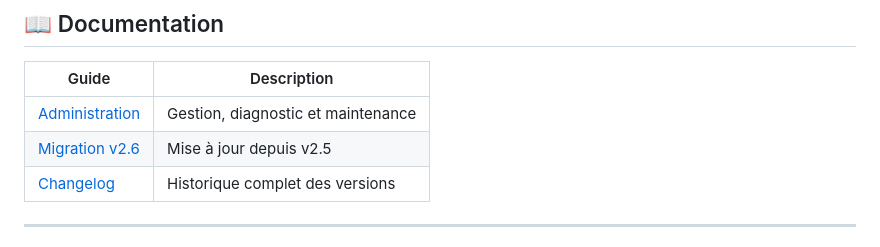
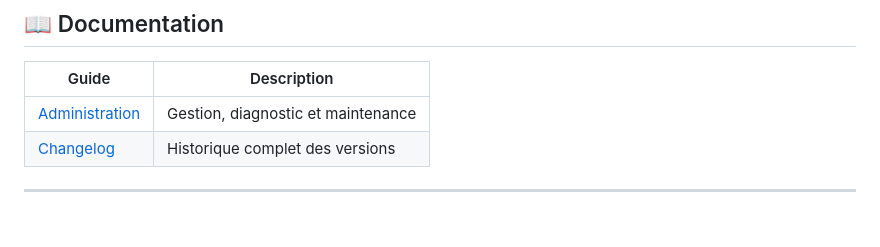
Before and after one commit to Liam4Chilll/FAMILY_RAG, a Markdown page: README.md, the part around the change. Rendered like a GitHub page.

```diff
--- a/README.md
+++ b/README.md
@@ -203,8 +203,7 @@ Ouvrez **http://localhost:8000** 🎉
 
 | Guide | Description |
 |-------|-------------|
-| [Administration](docs/MANAGE.md) | Gestion, diagnostic et maintenance |
-| [Migration v2.6](docs/MIGRATION_v2_6.md) | Mise à jour depuis v2.5 |
+| [Administration](/MANAGE.md) | Gestion, diagnostic et maintenance |
 | [Changelog](CHANGELOG.md) | Historique complet des versions |
 
 ---
```
